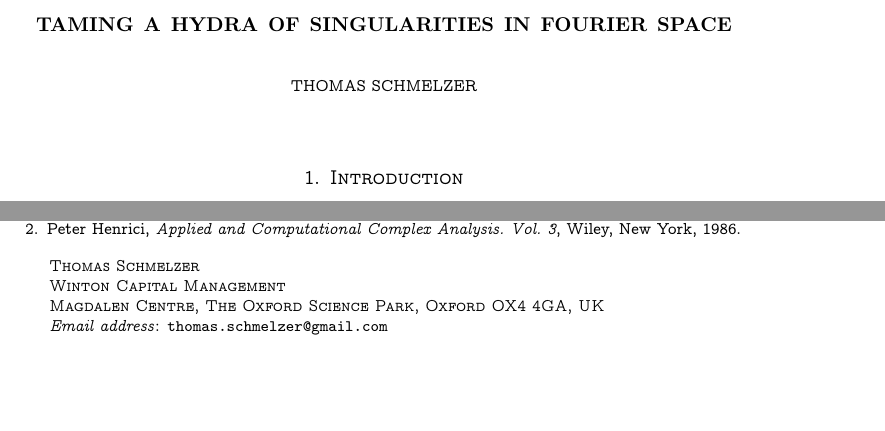
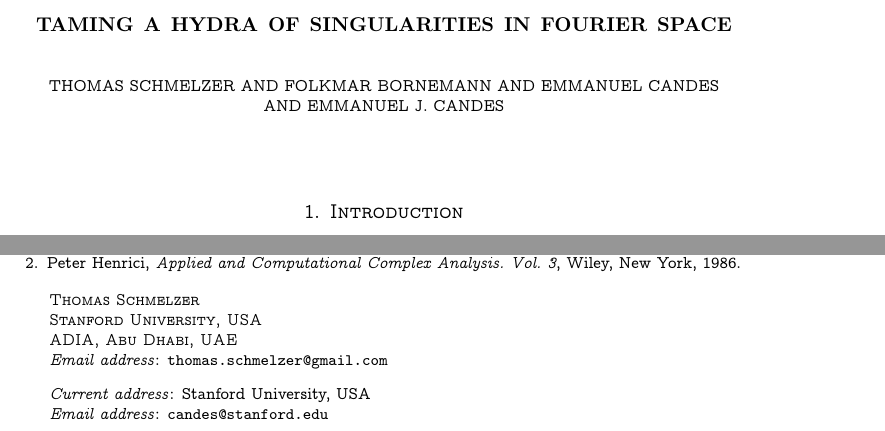
Before and after one commit to tschm/hydra, a LaTeX paper (Fourier.tex): two parts of pages 1 and 4 of 4, joined at a grey line, cut so that both start at the same text, the shorter picture padded with empty space. Compiled offline with pdfLaTeX.

Commit message:
Update Fourier.tex

```diff
--- a/Fourier.tex
+++ b/Fourier.tex
@@ -94,19 +94,26 @@
 %--------------------------------------------------------
 \begin{document}
 \title[A Hydra in Fourier Space]{Taming a Hydra of Singularities in Fourier Space}
-\author{Thomas Schmelzer}
+\author{Thomas Schmelzer and Folkmar Bornemann and Emmanuel Candes}
 \address[]
 {Thomas Schmelzer \newline
-\indent Winton Capital Management \newline
-\indent Magdalen Centre, The Oxford Science Park, Oxford OX4 4GA, UK
+\indent Stanford University, USA \newline
+\indent ADIA, Abu Dhabi, UAE
 }
 \email[]{thomas.schmelzer@gmail.com}
 
-%\author{Author Two}
-%\curraddr[A.~Two]{Author Two current address, line 1\newline%
+%\author{Folkmar Bornemann}
+%\curraddr[A.~Two]{TU Munich\newline%
 %\indent Author Two current address, line 2}%
 %\email[A.~Two]{author-two@authortwo-inst.hu}%
 %\urladdr{http://www.authortwo.uni-atwo.hu}
+%
+\author{Emmanuel J. Candes}
+\curraddr[]{Stanford University, USA}
+\email[]{candes@stanford.edu}
+
+%\urladdr{http://www.authortwo.uni-atwo.hu}
+
 %
 %\thanks{Thanks for Author One.}
 %\thanks{Thanks for Author Two.}
```
